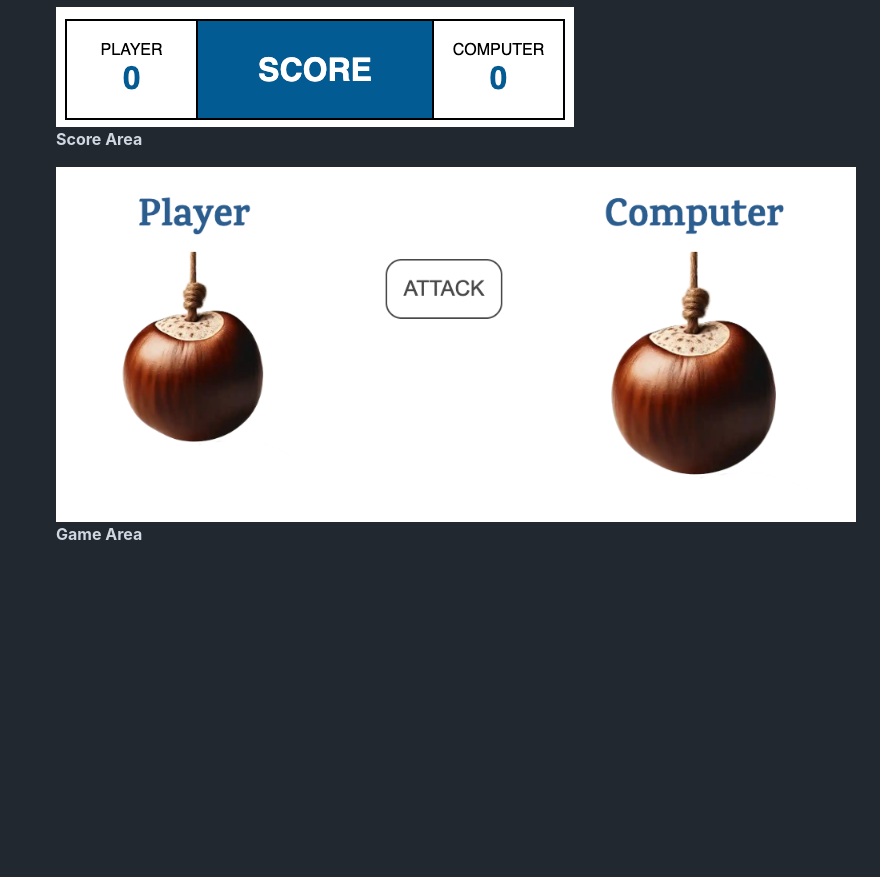
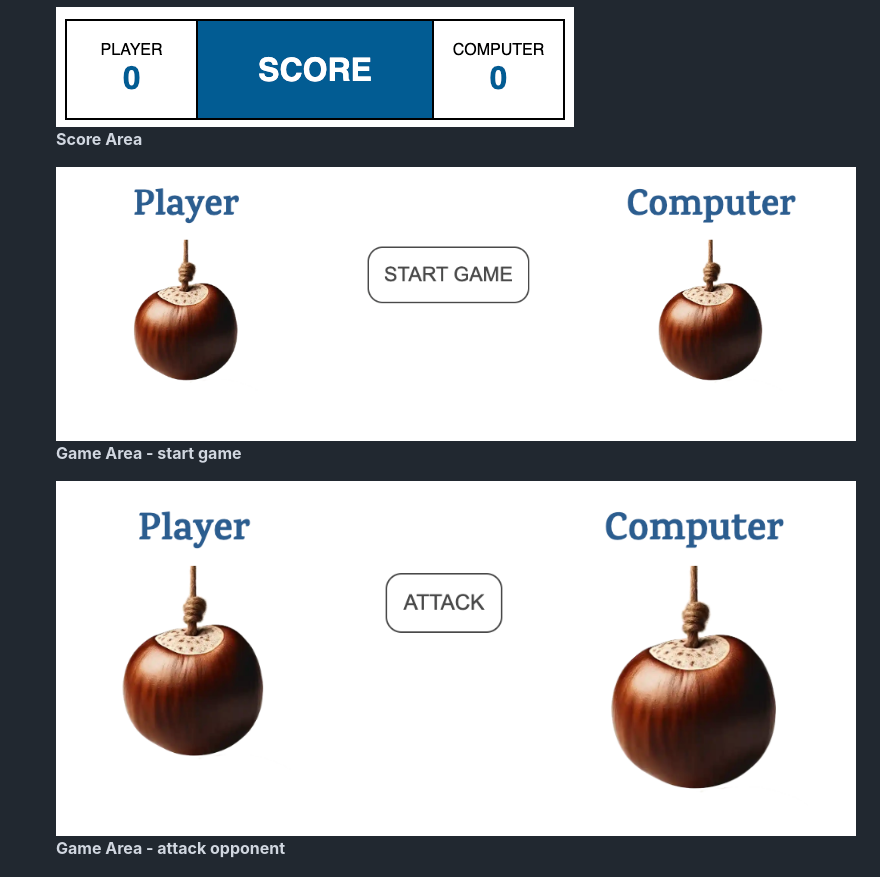
Before and after one commit to behemot-biz/game-of-conkers, a Markdown page: README.md, the part around the change. GitHub-like rendering; pictures changed too: readme-images/game-area-start-game.png (added); blank space fills up the shorter version.

Commit message:
Add image for game area, start game.

```diff
--- a/README.md
+++ b/README.md
@@ -69,8 +69,11 @@ As you can see in the image below some design elements has changed, but most is
     ![Score Area](readme-images/score-area.png)<br>
     **Score Area**
 
-    ![Game Area](readme-images/game-area.png)<br>
-    **Game Area**
+    ![Game Area - start game](readme-images/game-area-start-game.png)<br>
+    **Game Area - start game**
+
+    ![Game Area - attack opponent](readme-images/game-area.png)<br>
+    **Game Area - attack opponent**
 
     ![Game Info - winner round](readme-images/win-round.png)<br>
     **Game Info - winner round**
```
